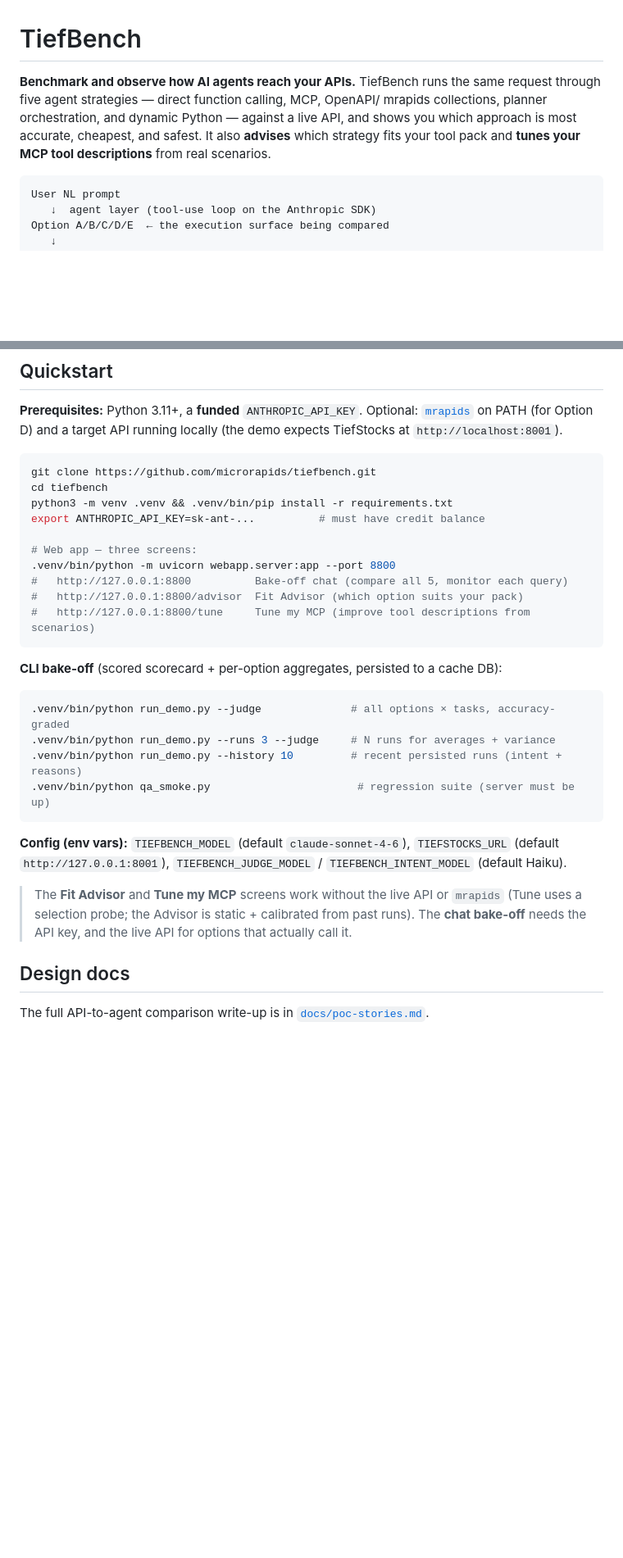
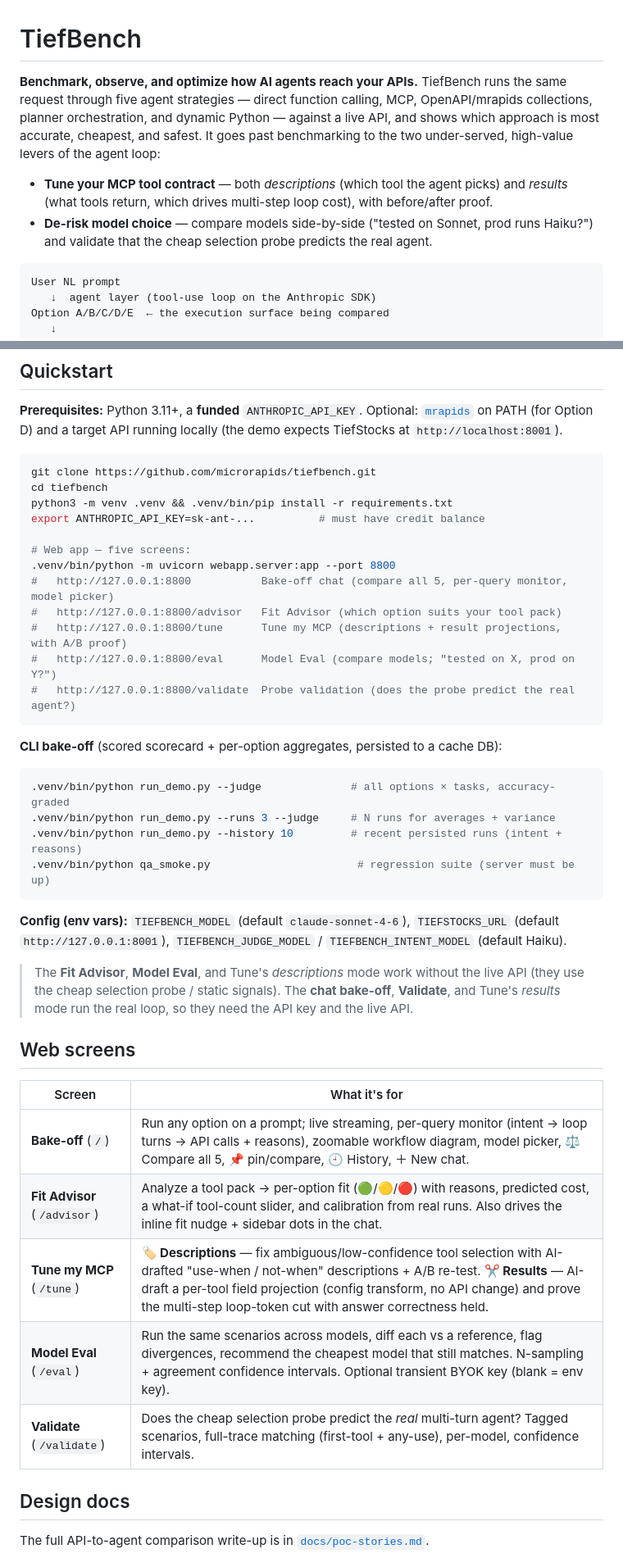
Before and after one commit to microrapids/tiefbench, a Markdown page: README.md, 2 parts joined by grey strips. Shown at 82% size. GitHub-like rendering; blank space fills up the shorter version.

Commit message:
docs: update README with Tune results, Model Eval, Validate, model picker

````diff
--- a/README.md
+++ b/README.md
@@ -1,11 +1,16 @@
 # TiefBench
 
-**Benchmark and observe how AI agents reach your APIs.** TiefBench runs the same
-request through five agent strategies — direct function calling, MCP, OpenAPI/
-mrapids collections, planner orchestration, and dynamic Python — against a live
-API, and shows you which approach is most accurate, cheapest, and safest. It also
-**advises** which strategy fits your tool pack and **tunes your MCP tool
-descriptions** from real scenarios.
+**Benchmark, observe, and optimize how AI agents reach your APIs.** TiefBench runs
+the same request through five agent strategies — direct function calling, MCP,
+OpenAPI/mrapids collections, planner orchestration, and dynamic Python — against a
+live API, and shows which approach is most accurate, cheapest, and safest. It goes
+past benchmarking to the two under-served, high-value levers of the agent loop:
+
+- **Tune your MCP tool contract** — both *descriptions* (which tool the agent picks)
+  and *results* (what tools return, which drives multi-step loop cost), with
+  before/after proof.
+- **De-risk model choice** — compare models side-by-side ("tested on Sonnet, prod
+  runs Haiku?") and validate that the cheap selection probe predicts the real agent.
 
 ```
 User NL prompt
@@ -29,11 +34,13 @@ cd tiefbench
 python3 -m venv .venv && .venv/bin/pip install -r requirements.txt
 export ANTHROPIC_API_KEY=sk-ant-...          # must have credit balance
 
-# Web app — three screens:
+# Web app — five screens:
 .venv/bin/python -m uvicorn webapp.server:app --port 8800
-#   http://127.0.0.1:8800          Bake-off chat (compare all 5, monitor each query)
-#   http://127.0.0.1:8800/advisor  Fit Advisor (which option suits your pack)
-#   http://127.0.0.1:8800/tune     Tune my MCP (improve tool descriptions from scenarios)
+#   http://127.0.0.1:8800           Bake-off chat (compare all 5, per-query monitor, model picker)
+#   http://127.0.0.1:8800/advisor   Fit Advisor (which option suits your tool pack)
+#   http://127.0.0.1:8800/tune      Tune my MCP (descriptions + result projections, with A/B proof)
+#   http://127.0.0.1:8800/eval      Model Eval (compare models; "tested on X, prod on Y?")
+#   http://127.0.0.1:8800/validate  Probe validation (does the probe predict the real agent?)
 ```
 
 **CLI bake-off** (scored scorecard + per-option aggregates, persisted to a cache DB):
@@ -49,10 +56,20 @@ export ANTHROPIC_API_KEY=sk-ant-...          # must have credit balance
 `TIEFSTOCKS_URL` (default `http://127.0.0.1:8001`),
 `TIEFBENCH_JUDGE_MODEL` / `TIEFBENCH_INTENT_MODEL` (default Haiku).
 
-> The **Fit Advisor** and **Tune my MCP** screens work without the live API or
-> `mrapids` (Tune uses a selection probe; the Advisor is static + calibrated from
-> past runs). The **chat bake-off** needs the API key, and the live API for
-> options that actually call it.
+> The **Fit Advisor**, **Model Eval**, and Tune's *descriptions* mode work without
+> the live API (they use the cheap selection probe / static signals). The **chat
+> bake-off**, **Validate**, and Tune's *results* mode run the real loop, so they
+> need the API key and the live API.
+
+## Web screens
+
+| Screen | What it's for |
+| ------ | ------------- |
+| **Bake-off** (`/`) | Run any option on a prompt; live streaming, per-query monitor (intent → loop turns → API calls + reasons), zoomable workflow diagram, model picker, ⚖️ Compare all 5, 📌 pin/compare, 🕘 History, ＋ New chat. |
+| **Fit Advisor** (`/advisor`) | Analyze a tool pack → per-option fit (🟢/🟡/🔴) with reasons, predicted cost, a what-if tool-count slider, and calibration from real runs. Also drives the inline fit nudge + sidebar dots in the chat. |
+| **Tune my MCP** (`/tune`) | **🏷️ Descriptions** — fix ambiguous/low-confidence tool selection with AI-drafted "use-when / not-when" descriptions + A/B re-test. **✂️ Results** — AI-draft a per-tool field projection (config transform, no API change) and prove the multi-step loop-token cut with answer correctness held. |
+| **Model Eval** (`/eval`) | Run the same scenarios across models, diff each vs a reference, flag divergences, recommend the cheapest model that still matches. N-sampling + agreement confidence intervals. Optional transient BYOK key (blank = env key). |
+| **Validate** (`/validate`) | Does the cheap selection probe predict the *real* multi-turn agent? Tagged scenarios, full-trace matching (first-tool + any-use), per-model, confidence intervals. |
 
 ## Design docs
 
````
Also changed, not shown: other parts of README.md (+3 -0 lines).
